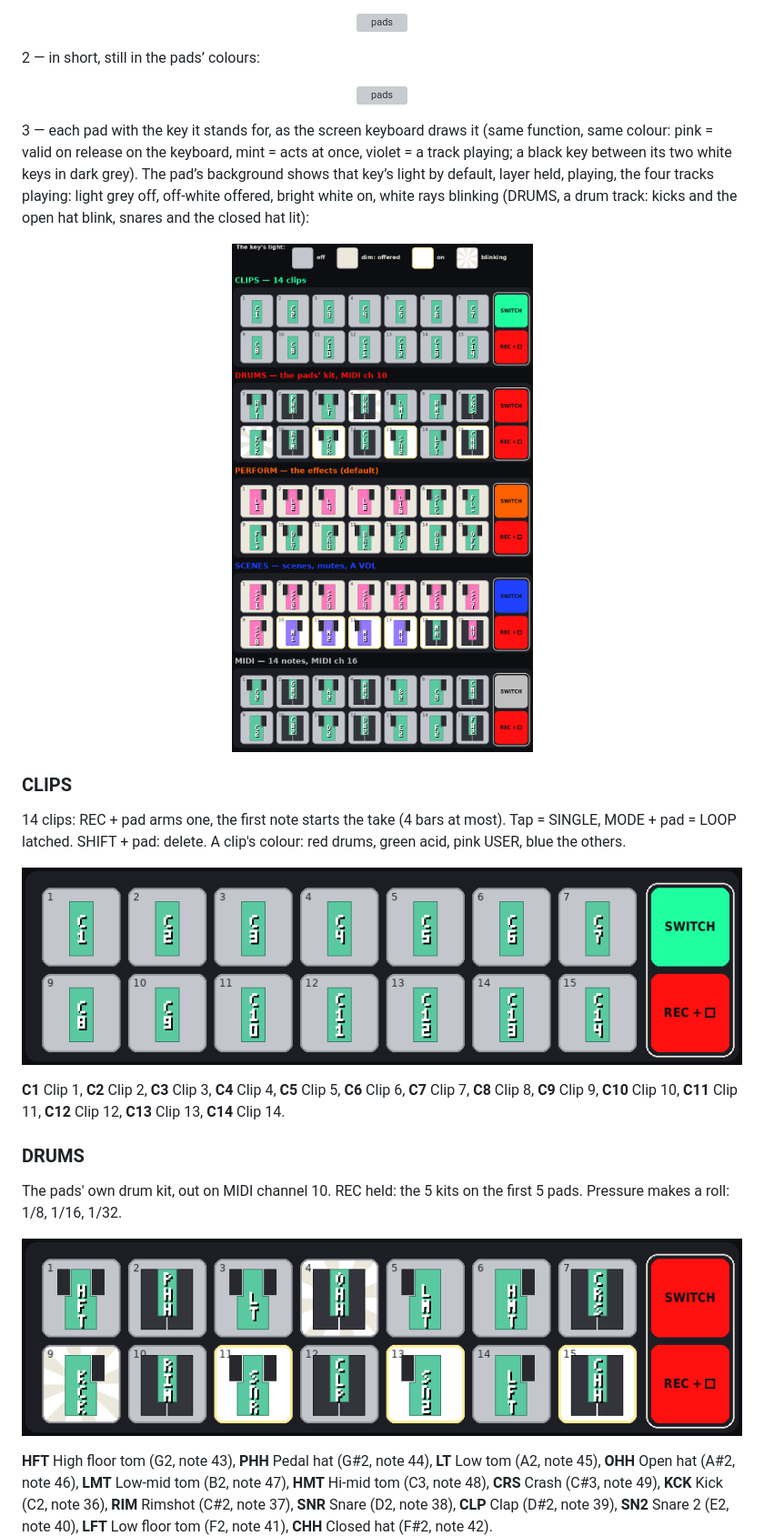
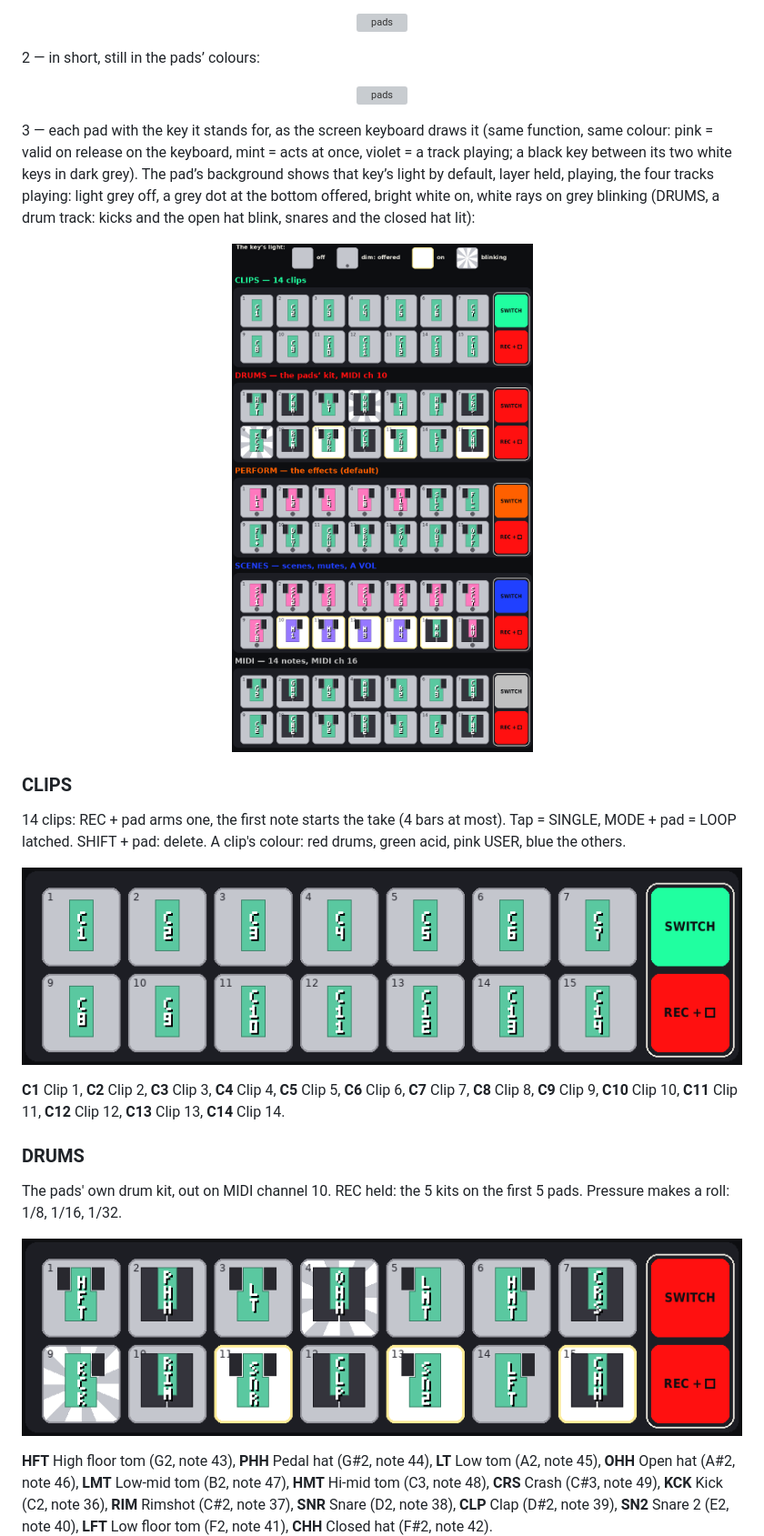
Before and after one commit to Tom-Rfid/OpenVALive_SMK-37, a Markdown page: docs/_EN/22-screen-keyboard-and-menus.md, the part around the change. Shown at 91% size. GitHub-like rendering; pictures changed too: docs/img/pads-all-modes-keys.png, docs/img/pads-clips.png, docs/img/pads-drums.png; grey boxes are pictures that could not be loaded.

```diff
--- a/docs/_EN/22-screen-keyboard-and-menus.md
+++ b/docs/_EN/22-screen-keyboard-and-menus.md
@@ -228,7 +228,7 @@ Three levels. 1 — every mode in full words, in the pads’ colours:
 
 <p align="center"><img src="../img/pads-all-modes-short.png" width="560" alt="pads"></p>
 
-3 — each pad with the key it stands for, as the screen keyboard draws it (same function, same colour: pink = valid on release on the keyboard, mint = acts at once, violet = a track playing; a black key between its two white keys in dark grey). The pad’s background shows that key’s light by default, layer held, playing, the four tracks playing: light grey off, off-white offered, bright white on, white rays blinking (DRUMS, a drum track: kicks and the open hat blink, snares and the closed hat lit):
+3 — each pad with the key it stands for, as the screen keyboard draws it (same function, same colour: pink = valid on release on the keyboard, mint = acts at once, violet = a track playing; a black key between its two white keys in dark grey). The pad’s background shows that key’s light by default, layer held, playing, the four tracks playing: light grey off, a grey dot at the bottom offered, bright white on, white rays on grey blinking (DRUMS, a drum track: kicks and the open hat blink, snares and the closed hat lit):
 
 <p align="center"><img src="../img/pads-all-modes-keys.png" width="560" alt="pads"></p>
 
```
Also changed, not shown: README.md (+1 -1 lines), docs/_FR/22-reperes-ecran-et-menus.md (+1 -1 lines), docs/img/pads-midi.png, docs/img/pads-perform.png, docs/img/pads-scenes.png.
